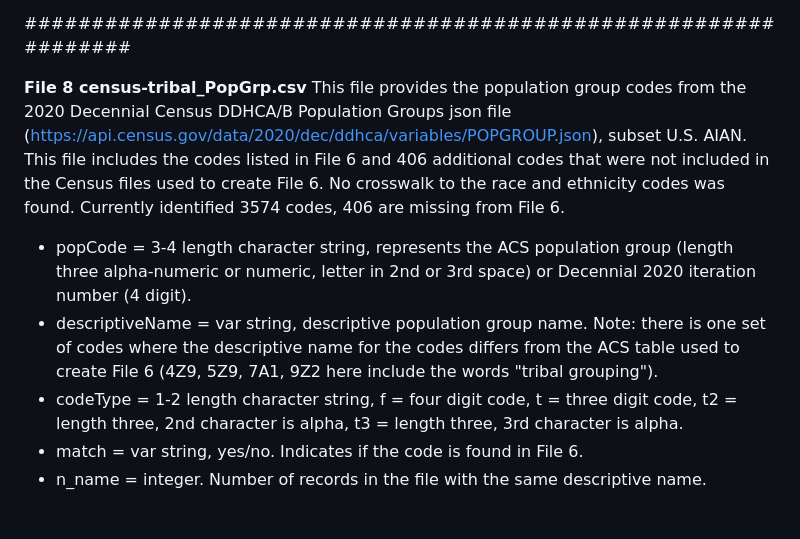
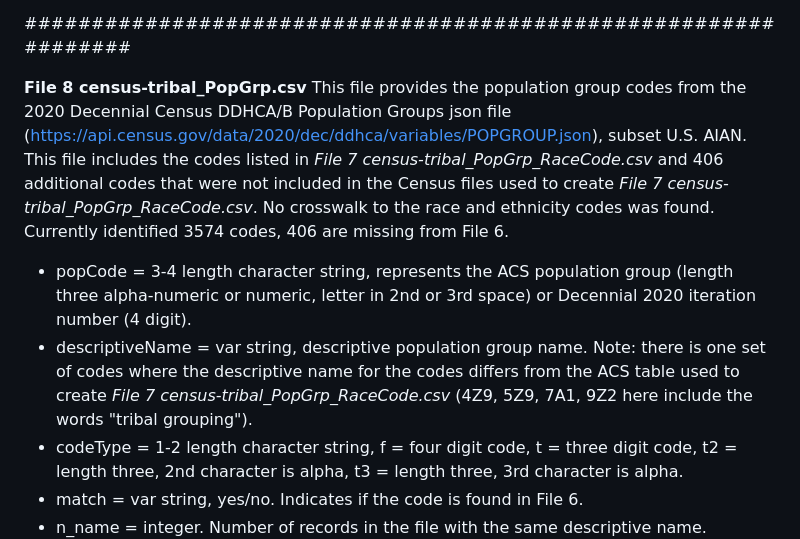
Before and after one commit to DOI-DO/census-tribal, a Markdown page: data/README.md, the part around the change. Drawn GitHub-style; blank space fills up the shorter version.

Commit message:
Fixed file reference
File 8 referred to "File 6" ... should have been "File 7" .. fixed and added file name to avoid numbering change confusion in the future.

```diff
--- a/data/README.md
+++ b/data/README.md
@@ -192,10 +192,10 @@ Note also that correct population or iteration codes are needed to pull AIAN spe
 ################################################################
 
 **File 8 census-tribal_PopGrp.csv**
-This file provides the population group codes from the 2020 Decennial Census DDHCA/B Population Groups json file (https://api.census.gov/data/2020/dec/ddhca/variables/POPGROUP.json), subset U.S. AIAN. This file includes the codes listed in File 6 and 406 additional codes that were not included in the Census files used to create File 6. No crosswalk to the race and ethnicity codes was found. Currently identified 3574 codes, 406 are missing from File 6.
+This file provides the population group codes from the 2020 Decennial Census DDHCA/B Population Groups json file (https://api.census.gov/data/2020/dec/ddhca/variables/POPGROUP.json), subset U.S. AIAN. This file includes the codes listed in *File 7 census-tribal_PopGrp_RaceCode.csv* and 406 additional codes that were not included in the Census files used to create *File 7 census-tribal_PopGrp_RaceCode.csv*. No crosswalk to the race and ethnicity codes was found. Currently identified 3574 codes, 406 are missing from File 6.
 
 - popCode = 3-4 length character string, represents the ACS population group (length three alpha-numeric or numeric, letter in 2nd or 3rd space) or Decennial 2020 iteration number (4 digit).
-- descriptiveName = var string, descriptive population group name. Note: there is one set of codes where the descriptive name for the codes differs from the ACS table used to create File 6 (4Z9, 5Z9, 7A1, 9Z2 here include the words "tribal grouping").
+- descriptiveName = var string, descriptive population group name. Note: there is one set of codes where the descriptive name for the codes differs from the ACS table used to create *File 7 census-tribal_PopGrp_RaceCode.csv* (4Z9, 5Z9, 7A1, 9Z2 here include the words "tribal grouping").
 - codeType = 1-2 length character string, f = four digit code, t = three digit code, t2 = length three, 2nd character is alpha, t3 = length three, 3rd character is alpha.
 - match = var string, yes/no. Indicates if the code is found in File 6.
 - n_name = integer. Number of records in the file with the same descriptive name.
```
